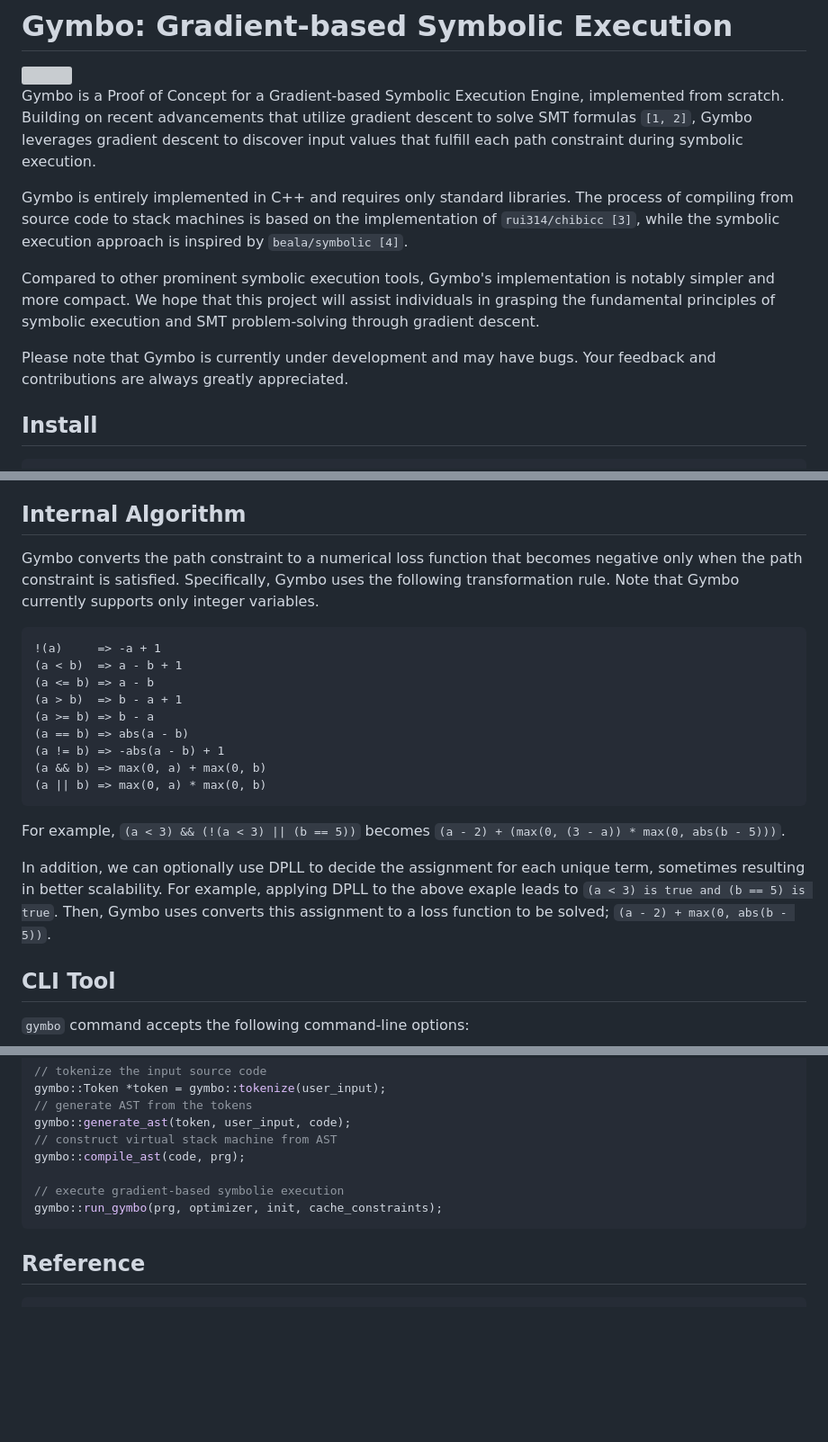
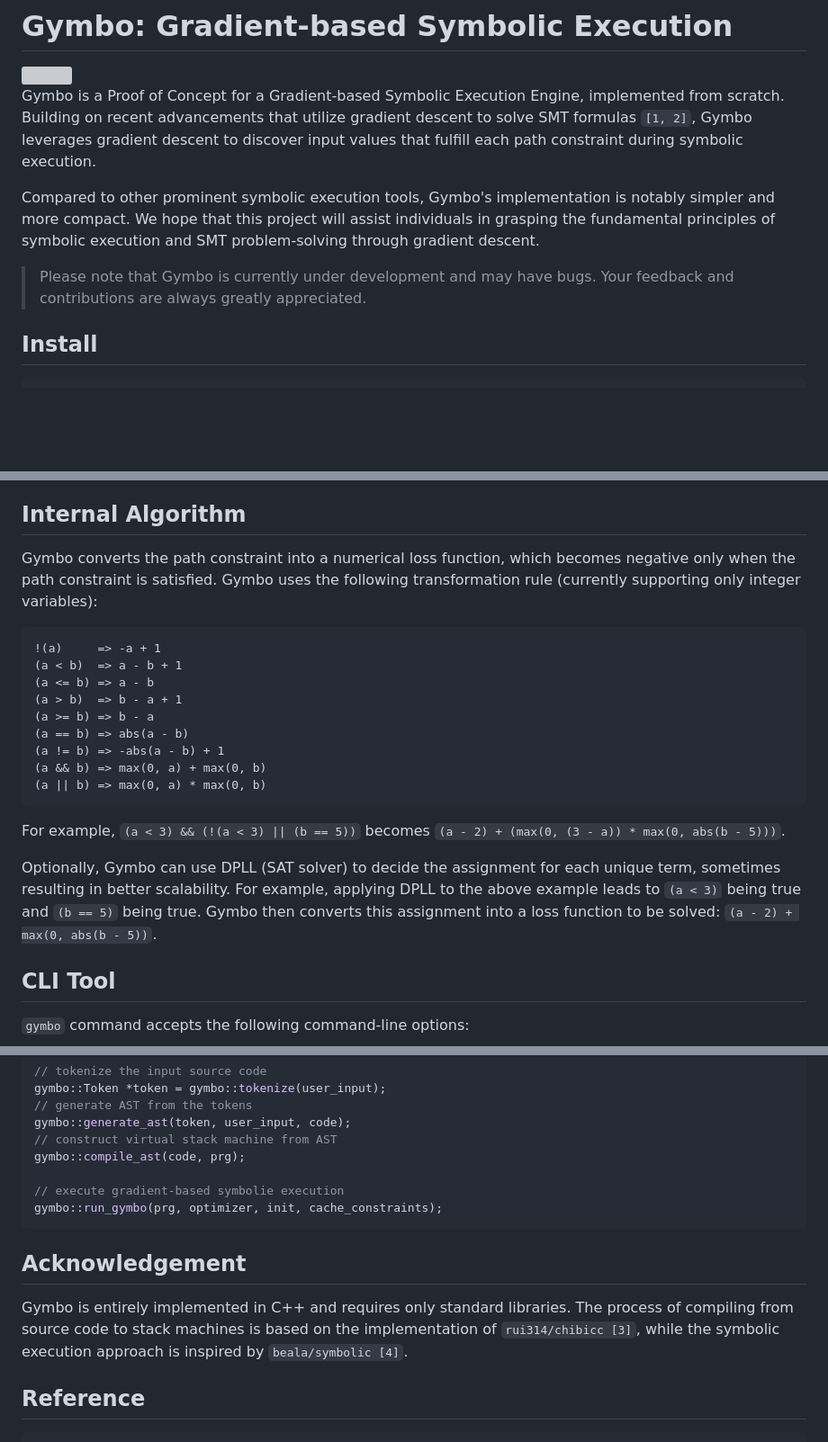
Before and after one commit to Koukyosyumei/Gymbo, a Markdown page: README.md, 3 parts joined by grey strips. Shown at 90% size. Drawn GitHub-style; blank space fills up the shorter version; grey boxes are pictures that could not be loaded.

````diff
--- a/README.md
+++ b/README.md
@@ -4,11 +4,9 @@
 
 Gymbo is a Proof of Concept for a Gradient-based Symbolic Execution Engine, implemented from scratch. Building on recent advancements that utilize gradient descent to solve SMT formulas `[1, 2]`, Gymbo leverages gradient descent to discover input values that fulfill each path constraint during symbolic execution.
 
-Gymbo is entirely implemented in C++ and requires only standard libraries. The process of compiling from source code to stack machines is based on the implementation of `rui314/chibicc [3]`, while the symbolic execution approach is inspired by `beala/symbolic [4]`.
-
 Compared to other prominent symbolic execution tools, Gymbo's implementation is notably simpler and more compact. We hope that this project will assist individuals in grasping the fundamental principles of symbolic execution and SMT problem-solving through gradient descent.
 
-Please note that Gymbo is currently under development and may have bugs. Your feedback and contributions are always greatly appreciated.
+> Please note that Gymbo is currently under development and may have bugs. Your feedback and contributions are always greatly appreciated.
 
 ## Install
 
@@ -42,7 +40,7 @@ primary    = num | ident | "(" expr ")"
 
 ## Internal Algorithm
 
-Gymbo converts the path constraint to a numerical loss function that becomes negative only when the path constraint is satisfied. Specifically, Gymbo uses the following transformation rule. Note that Gymbo currently supports only integer variables.
+Gymbo converts the path constraint into a numerical loss function, which becomes negative only when the path constraint is satisfied. Gymbo uses the following transformation rule (currently supporting only integer variables):
 
 ```
 !(a)     => -a + 1
@@ -58,7 +56,7 @@ Gymbo converts the path constraint to a numerical loss function that becomes neg
 
 For example, `(a < 3) && (!(a < 3) || (b == 5))` becomes `(a - 2) + (max(0, (3 - a)) * max(0, abs(b - 5)))`.
 
-In addition, we can optionally use DPLL to decide the assignment for each unique term, sometimes resulting in better scalability. For example, applying DPLL to the above exaple leads to `(a < 3) is true and (b == 5) is true`. Then, Gymbo uses converts this assignment to a loss function to be solved; `(a - 2) + max(0, abs(b - 5))`.
+Optionally, Gymbo can use DPLL (SAT solver) to decide the assignment for each unique term, sometimes resulting in better scalability. For example, applying DPLL to the above example leads to `(a < 3)` being true and `(b == 5)` being true. Gymbo then converts this assignment into a loss function to be solved: `(a - 2) + max(0, abs(b - 5))`.
 
 ## CLI Tool
 
@@ -127,6 +125,10 @@ gymbo::compile_ast(code, prg);
 gymbo::run_gymbo(prg, optimizer, init, cache_constraints);
 ```
 
+## Acknowledgement
+
+Gymbo is entirely implemented in C++ and requires only standard libraries. The process of compiling from source code to stack machines is based on the implementation of `rui314/chibicc [3]`, while the symbolic execution approach is inspired by `beala/symbolic [4]`.
+
 ## Reference
 
 ```
````
